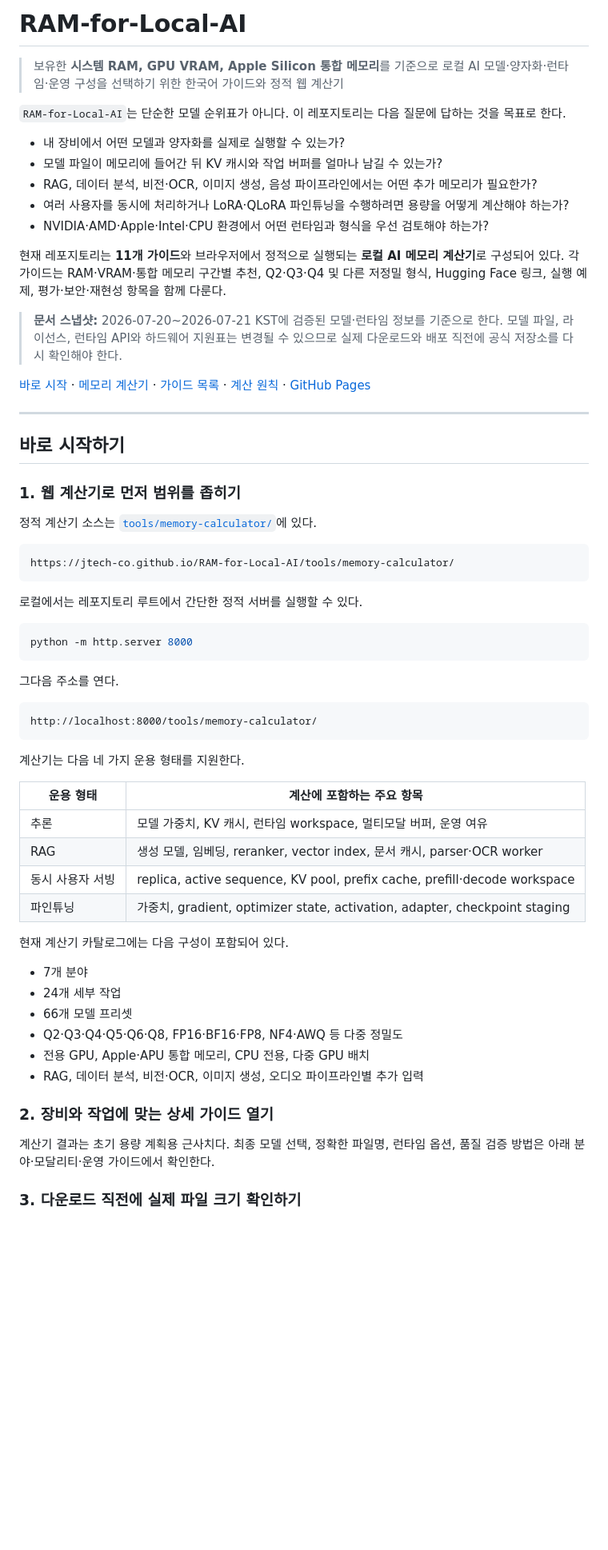
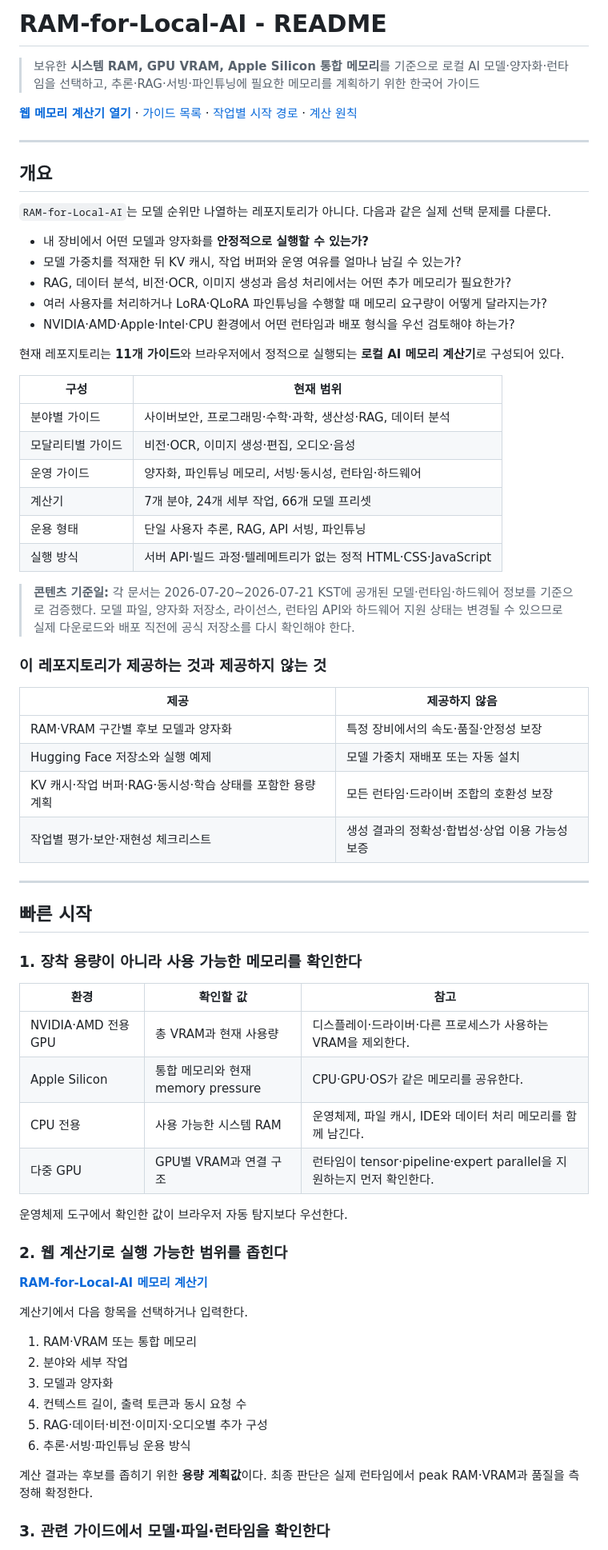
Before and after one commit to JTech-CO/RAM-for-Local-AI, a Markdown page: README.md, the part around one of its changes. Shown at 80% size. Rendered like a GitHub page; blank space fills up the shorter version.

````diff
--- a/README.md
+++ b/README.md
@@ -1,65 +1,72 @@
-# RAM-for-Local-AI
+# RAM-for-Local-AI - README
 
-> 보유한 **시스템 RAM, GPU VRAM, Apple Silicon 통합 메모리**를 기준으로 로컬 AI 모델·양자화·런타임·운영 구성을 선택하기 위한 한국어 가이드와 정적 웹 계산기
+> 보유한 **시스템 RAM, GPU VRAM, Apple Silicon 통합 메모리**를 기준으로 로컬 AI 모델·양자화·런타임을 선택하고, 추론·RAG·서빙·파인튜닝에 필요한 메모리를 계획하기 위한 한국어 가이드
 
-`RAM-for-Local-AI`는 단순한 모델 순위표가 아니다. 이 레포지토리는 다음 질문에 답하는 것을 목표로 한다.
-
-- 내 장비에서 어떤 모델과 양자화를 실제로 실행할 수 있는가?
-- 모델 파일이 메모리에 들어간 뒤 KV 캐시와 작업 버퍼를 얼마나 남길 수 있는가?
-- RAG, 데이터 분석, 비전·OCR, 이미지 생성, 음성 파이프라인에서는 어떤 추가 메모리가 필요한가?
-- 여러 사용자를 동시에 처리하거나 LoRA·QLoRA 파인튜닝을 수행하려면 용량을 어떻게 계산해야 하는가?
-- NVIDIA·AMD·Apple·Intel·CPU 환경에서 어떤 런타임과 형식을 우선 검토해야 하는가?
-
-현재 레포지토리는 **11개 가이드**와 브라우저에서 정적으로 실행되는 **로컬 AI 메모리 계산기**로 구성되어 있다. 각 가이드는 RAM·VRAM·통합 메모리 구간별 추천, Q2·Q3·Q4 및 다른 저정밀 형식, Hugging Face 링크, 실행 예제, 평가·보안·재현성 항목을 함께 다룬다.
-
-> **문서 스냅샷:** 2026-07-20~2026-07-21 KST에 검증된 모델·런타임 정보를 기준으로 한다. 모델 파일, 라이선스, 런타임 API와 하드웨어 지원표는 변경될 수 있으므로 실제 다운로드와 배포 직전에 공식 저장소를 다시 확인해야 한다.
-
-[바로 시작](#바로-시작하기) · [메모리 계산기](#메모리-계산기) · [가이드 목록](#가이드-목록) · [계산 원칙](#이-레포지토리의-계산-원칙) · [GitHub Pages](#github-pages-배포)
+**[웹 메모리 계산기 열기](https://jtech-co.github.io/RAM-for-Local-AI/tools/memory-calculator/)** · [가이드 목록](#가이드-목록) · [작업별 시작 경로](#작업별-시작-경로) · [계산 원칙](#메모리-계산-원칙)
 
 ---
 
-## 바로 시작하기
+## 개요
 
-### 1. 웹 계산기로 먼저 범위를 좁히기
+`RAM-for-Local-AI`는 모델 순위만 나열하는 레포지토리가 아니다. 다음과 같은 실제 선택 문제를 다룬다.
 
-정적 계산기 소스는 [`tools/memory-calculator/`](./tools/memory-calculator/)에 있다.
+- 내 장비에서 어떤 모델과 양자화를 **안정적으로 실행할 수 있는가?**
+- 모델 가중치를 적재한 뒤 KV 캐시, 작업 버퍼와 운영 여유를 얼마나 남길 수 있는가?
+- RAG, 데이터 분석, 비전·OCR, 이미지 생성과 음성 처리에서는 어떤 추가 메모리가 필요한가?
+- 여러 사용자를 처리하거나 LoRA·QLoRA 파인튜닝을 수행할 때 메모리 요구량이 어떻게 달라지는가?
+- NVIDIA·AMD·Apple·Intel·CPU 환경에서 어떤 런타임과 배포 형식을 우선 검토해야 하는가?
 
-```text
-https://jtech-co.github.io/RAM-for-Local-AI/tools/memory-calculator/
-```
+현재 레포지토리는 **11개 가이드**와 브라우저에서 정적으로 실행되는 **로컬 AI 메모리 계산기**로 구성되어 있다.
 
-로컬에서는 레포지토리 루트에서 간단한 정적 서버를 실행할 수 있다.
+| 구성 | 현재 범위 |
+|---|---|
+| 분야별 가이드 | 사이버보안, 프로그래밍·수학·과학, 생산성·RAG, 데이터 분석 |
+| 모달리티별 가이드 | 비전·OCR, 이미지 생성·편집, 오디오·음성 |
+| 운영 가이드 | 양자화, 파인튜닝 메모리, 서빙·동시성, 런타임·하드웨어 |
+| 계산기 | 7개 분야, 24개 세부 작업, 66개 모델 프리셋 |
+| 운용 형태 | 단일 사용자 추론, RAG, API 서빙, 파인튜닝 |
+| 실행 방식 | 서버 API·빌드 과정·텔레메트리가 없는 정적 HTML·CSS·JavaScript |
 
-```bash
-python -m http.server 8000
-```
+> **콘텐츠 기준일:** 각 문서는 2026-07-20~2026-07-21 KST에 공개된 모델·런타임·하드웨어 정보를 기준으로 검증했다. 모델 파일, 양자화 저장소, 라이선스, 런타임 API와 하드웨어 지원 상태는 변경될 수 있으므로 실제 다운로드와 배포 직전에 공식 저장소를 다시 확인해야 한다.
 
-그다음 주소를 연다.
+### 이 레포지토리가 제공하는 것과 제공하지 않는 것
 
-```text
-http://localhost:8000/tools/memory-calculator/
-```
+| 제공 | 제공하지 않음 |
+|---|---|
+| RAM·VRAM 구간별 후보 모델과 양자화 | 특정 장비에서의 속도·품질·안정성 보장 |
+| Hugging Face 저장소와 실행 예제 | 모델 가중치 재배포 또는 자동 설치 |
+| KV 캐시·작업 버퍼·RAG·동시성·학습 상태를 포함한 용량 계획 | 모든 런타임·드라이버 조합의 호환성 보장 |
+| 작업별 평가·보안·재현성 체크리스트 | 생성 결과의 정확성·합법성·상업 이용 가능성 보증 |
 
-계산기는 다음 네 가지 운용 형태를 지원한다.
+---
 
-| 운용 형태 | 계산에 포함하는 주요 항목 |
-|---|---|
-| 추론 | 모델 가중치, KV 캐시, 런타임 workspace, 멀티모달 버퍼, 운영 여유 |
-| RAG | 생성 모델, 임베딩, reranker, vector index, 문서 캐시, parser·OCR worker |
-| 동시 사용자 서빙 | replica, active sequence, KV pool, prefix cache, prefill·decode workspace |
-| 파인튜닝 | 가중치, gradient, optimizer state, activation, adapter, checkpoint staging |
+## 빠른 시작
 
-현재 계산기 카탈로그에는 다음 구성이 포함되어 있다.
+### 1. 장착 용량이 아니라 사용 가능한 메모리를 확인한다
 
-- 7개 분야
-- 24개 세부 작업
-- 66개 모델 프리셋
-- Q2·Q3·Q4·Q5·Q6·Q8, FP16·BF16·FP8, NF4·AWQ 등 다중 정밀도
-- 전용 GPU, Apple·APU 통합 메모리, CPU 전용, 다중 GPU 배치
-- RAG, 데이터 분석, 비전·OCR, 이미지 생성, 오디오 파이프라인별 추가 입력
+| 환경 | 확인할 값 | 참고 |
+|---|---|---|
+| NVIDIA·AMD 전용 GPU | 총 VRAM과 현재 사용량 | 디스플레이·드라이버·다른 프로세스가 사용하는 VRAM을 제외한다. |
+| Apple Silicon | 통합 메모리와 현재 memory pressure | CPU·GPU·OS가 같은 메모리를 공유한다. |
+| CPU 전용 | 사용 가능한 시스템 RAM | 운영체제, 파일 캐시, IDE와 데이터 처리 메모리를 함께 남긴다. |
+| 다중 GPU | GPU별 VRAM과 연결 구조 | 런타임이 tensor·pipeline·expert parallel을 지원하는지 먼저 확인한다. |
 
-### 2. 장비와 작업에 맞는 상세 가이드 열기
+운영체제 도구에서 확인한 값이 브라우저 자동 탐지보다 우선한다.
 
-계산기 결과는 초기 용량 계획용 근사치다. 최종 모델 선택, 정확한 파일명, 런타임 옵션, 품질 검증 방법은 아래 분야·모달리티·운영 가이드에서 확인한다.
+### 2. 웹 계산기로 실행 가능한 범위를 좁힌다
 
-### 3. 다운로드 직전에 실제 파일 크기 확인하기
+**[RAM-for-Local-AI 메모리 계산기](https://jtech-co.github.io/RAM-for-Local-AI/tools/memory-calculator/)**
+
+계산기에서 다음 항목을 선택하거나 입력한다.
+
+1. RAM·VRAM 또는 통합 메모리
+2. 분야와 세부 작업
+3. 모델과 양자화
+4. 컨텍스트 길이, 출력 토큰과 동시 요청 수
+5. RAG·데이터·비전·이미지·오디오별 추가 구성
+6. 추론·서빙·파인튜닝 운용 방식
+
+계산 결과는 후보를 좁히기 위한 **용량 계획값**이다. 최종 판단은 실제 런타임에서 peak RAM·VRAM과 품질을 측정해 확정한다.
+
+### 3. 관련 가이드에서 모델·파일·런타임을 확인한다
+
````
Also changed, not shown: other parts of README.md (+128 -158 lines).
